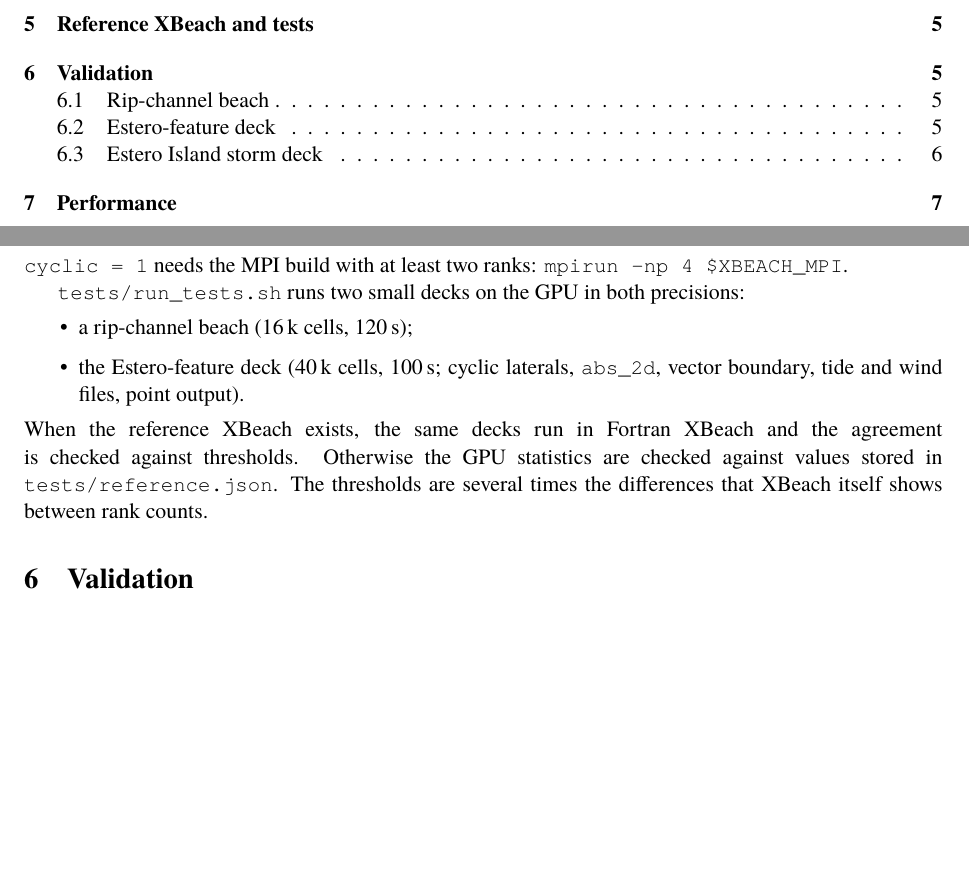
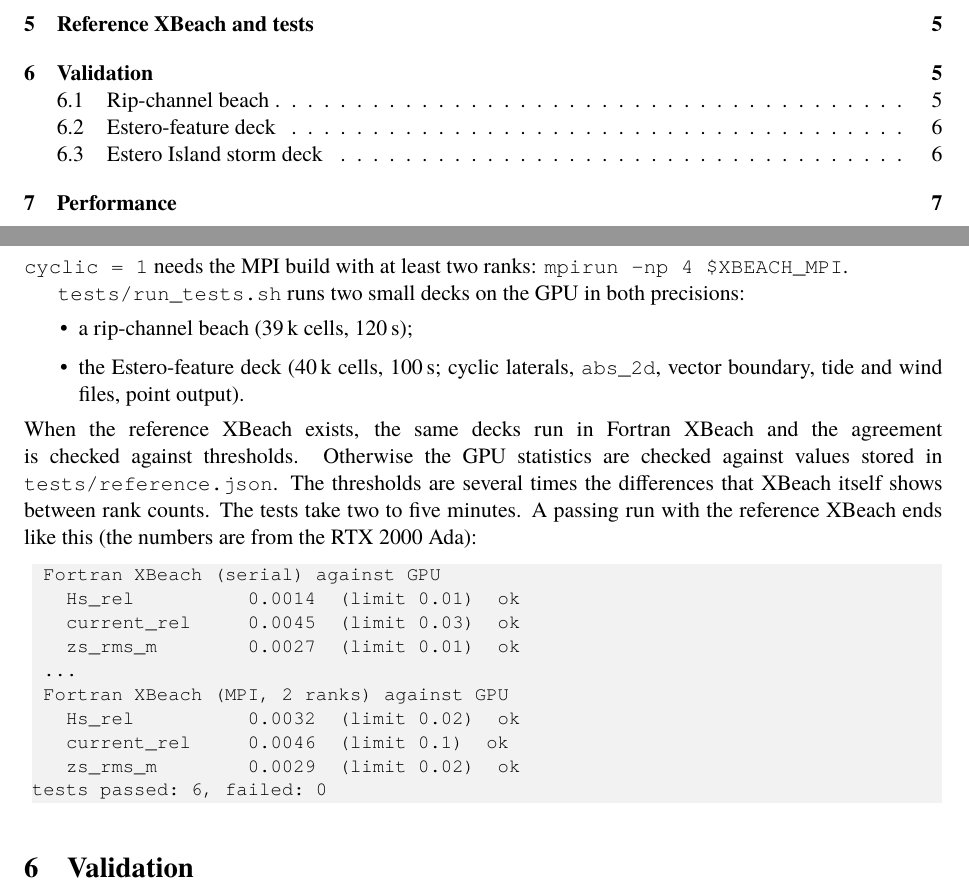
Before and after one commit to stebiondi/xbnh-gpu, a LaTeX paper (docs/xbnh-gpu_guide.tex): two parts of pages 1 and 5 of 9, joined at a grey line, cut so that both start at the same text, the shorter picture padded with empty space. Compiled offline with XeLaTeX; a missing font is replaced by an installed copy or a similar font.

Commit message:
Tests: 39k-cell rip deck, stored XBeach reference statistics; guide: expected test output

```diff
--- a/docs/xbnh-gpu_guide.tex
+++ b/docs/xbnh-gpu_guide.tex
@@ -240,7 +240,7 @@ output only. The two patches are:
 
 \code{tests/run\_tests.sh} runs two small decks on the GPU in both precisions:
 \begin{itemize}
-\item a rip-channel beach (16\,k cells, 120\,s);
+\item a rip-channel beach (39\,k cells, 120\,s);
 \item the Estero-feature deck (40\,k cells, 100\,s; cyclic laterals, \code{abs\_2d}, vector boundary,
       tide and wind files, point output).
 \end{itemize}
@@ -248,6 +248,20 @@ When the reference XBeach exists, the same decks run in Fortran XBeach and the a
 against thresholds. Otherwise the GPU statistics are checked against values stored in
 \code{tests/reference.json}. The thresholds are several times the differences that XBeach itself shows
 between rank counts.
+The tests take two to five minutes. A passing run with the reference XBeach ends like this (the numbers
+are from the RTX~2000 Ada):
+\begin{lstlisting}
+ Fortran XBeach (serial) against GPU
+   Hs_rel          0.0014  (limit 0.01)  ok
+   current_rel     0.0045  (limit 0.03)  ok
+   zs_rms_m        0.0027  (limit 0.01)  ok
+ ...
+ Fortran XBeach (MPI, 2 ranks) against GPU
+   Hs_rel          0.0032  (limit 0.02)  ok
+   current_rel     0.0046  (limit 0.1)  ok
+   zs_rms_m        0.0029  (limit 0.02)  ok
+tests passed: 6, failed: 0
+\end{lstlisting}
 
 %=====================================================================================================
 \section{Validation}
```
Also changed, not shown: docs/xbnh-gpu_guide.pdf, 2 other files.
